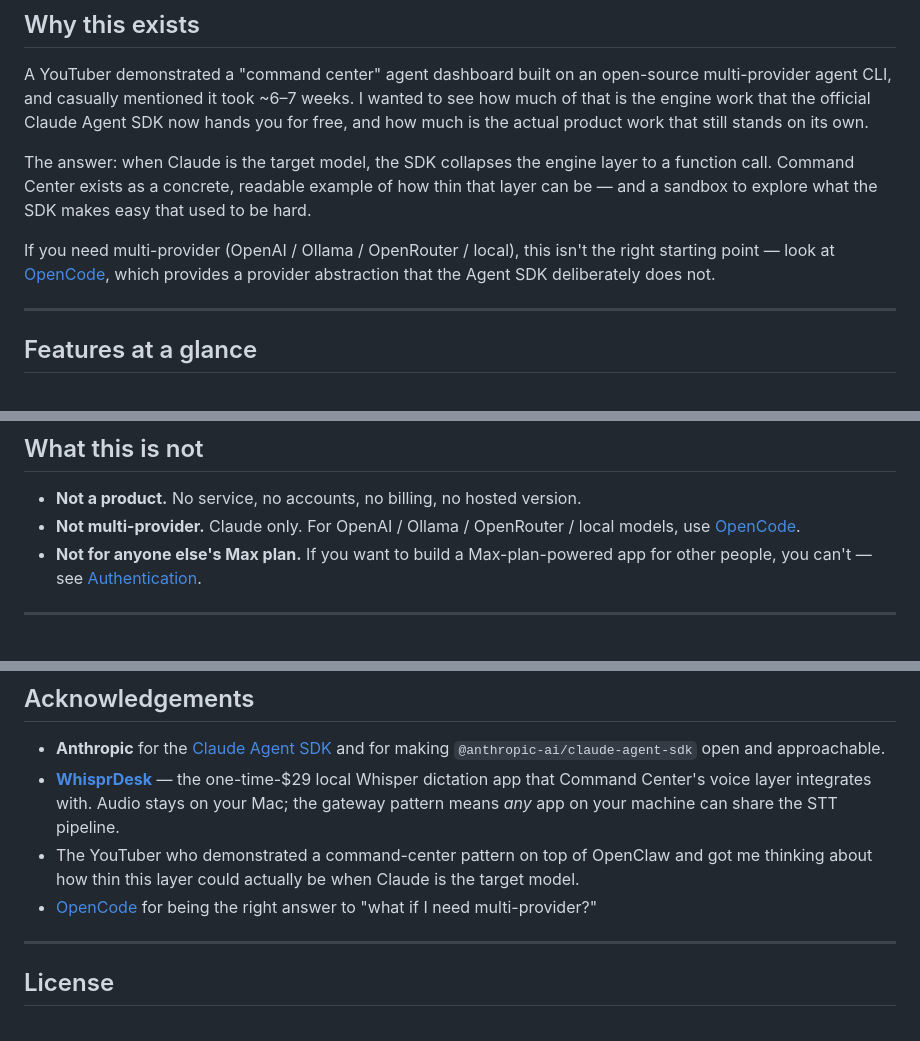
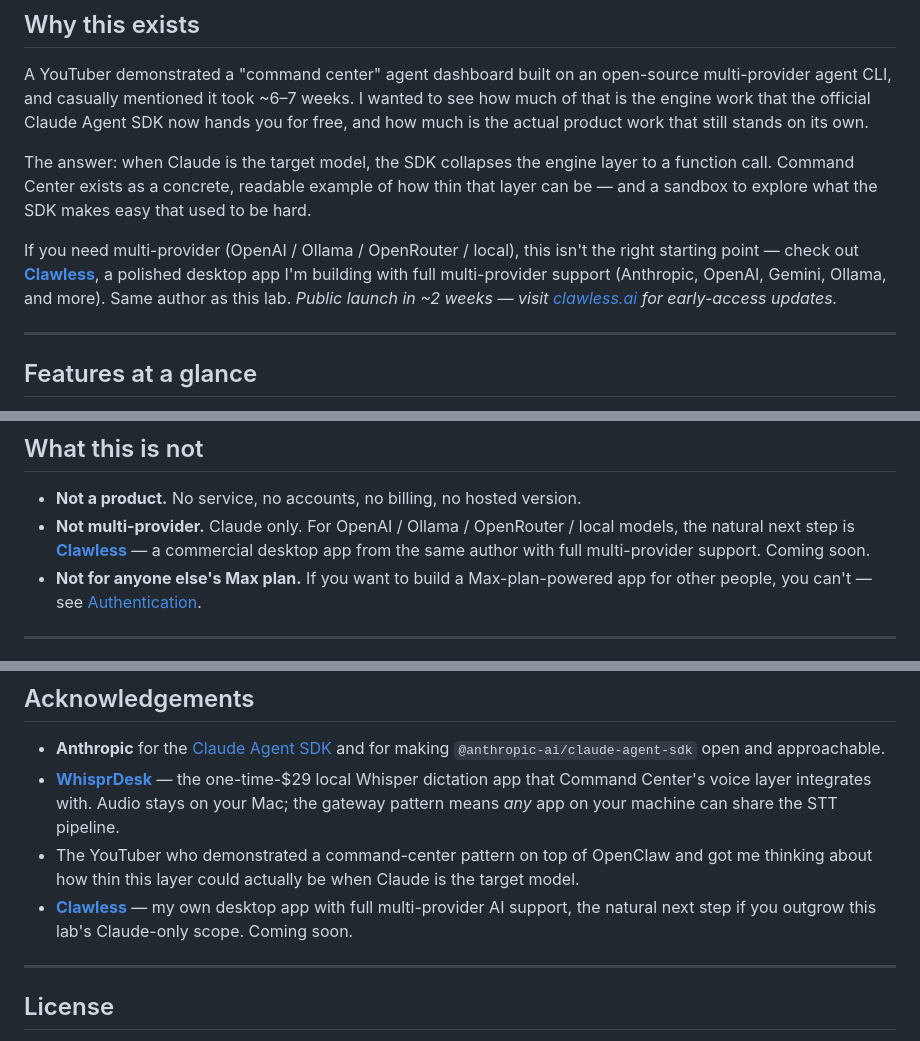
Before and after one commit to RBJGlobal/clawddesk, a Markdown page: README.md, 3 parts joined by grey strips. GitHub-like rendering.

Commit message:
README: cross-promote Clawless instead of OpenCode
Three references swapped in the right places — same intent (point
multi-provider readers to a working alternative), better outcome
(directs them to my own commercial product launching in ~2 weeks
instead of an unrelated open-source CLI).

Touched:
  - "Why this exists" intro paragraph — Clawless link with launch
    timing + early-access nudge
  - "What this is not" section — Clawless as the natural next step
    for OpenAI/Ollama/OpenRouter/local users
  - Acknowledgements — Clawless replaces the OpenCode nod;
    positioned as sibling product / next step for users who outgrow
    the Claude-only scope

Both flagged as commercial / "coming soon" so readers know what
they're clicking into. Same-author disclosure stays prominent in
all three contexts.

GitHub Pages will auto-rebuild within ~60s of this push, so
jaysidd.github.io/claude-agent-lab/ will reflect the change.

Co-Authored-By: Claude Opus 4.6 <noreply@anthropic.com>

```diff
--- a/README.md
+++ b/README.md
@@ -21,7 +21,7 @@ A YouTuber demonstrated a "command center" agent dashboard built on an open-sour
 
 The answer: when Claude is the target model, the SDK collapses the engine layer to a function call. Command Center exists as a concrete, readable example of how thin that layer can be — and a sandbox to explore what the SDK makes easy that used to be hard.
 
-If you need multi-provider (OpenAI / Ollama / OpenRouter / local), this isn't the right starting point — look at [OpenCode](https://github.com/sst/opencode), which provides a provider abstraction that the Agent SDK deliberately does not.
+If you need multi-provider (OpenAI / Ollama / OpenRouter / local), this isn't the right starting point — check out **[Clawless](https://clawless.ai/)**, a polished desktop app I'm building with full multi-provider support (Anthropic, OpenAI, Gemini, Ollama, and more). Same author as this lab. *Public launch in ~2 weeks — visit [clawless.ai](https://clawless.ai/) for early-access updates.*
 
 ---
 
@@ -730,7 +730,7 @@ Ideas worth reading about that landed in the "Future — not scheduled" list: vo
 ## What this is not
 
 - **Not a product.** No service, no accounts, no billing, no hosted version.
-- **Not multi-provider.** Claude only. For OpenAI / Ollama / OpenRouter / local models, use [OpenCode](https://github.com/sst/opencode).
+- **Not multi-provider.** Claude only. For OpenAI / Ollama / OpenRouter / local models, the natural next step is **[Clawless](https://clawless.ai/)** — a commercial desktop app from the same author with full multi-provider support. Coming soon.
 - **Not for anyone else's Max plan.** If you want to build a Max-plan-powered app for other people, you can't — see [Authentication](#authentication).
 
 ---
@@ -750,7 +750,7 @@ The six-role dev-team convention the repo uses (Architect → Developer → Revi
 - **Anthropic** for the [Claude Agent SDK](https://code.claude.com/docs/en/agent-sdk/overview) and for making `@anthropic-ai/claude-agent-sdk` open and approachable.
 - **[WhisprDesk](https://whisprdesk.com/)** — the one-time-$29 local Whisper dictation app that Command Center's voice layer integrates with. Audio stays on your Mac; the gateway pattern means *any* app on your machine can share the STT pipeline.
 - The YouTuber who demonstrated a command-center pattern on top of OpenClaw and got me thinking about how thin this layer could actually be when Claude is the target model.
-- [OpenCode](https://github.com/sst/opencode) for being the right answer to "what if I need multi-provider?"
+- **[Clawless](https://clawless.ai/)** — my own desktop app with full multi-provider AI support, the natural next step if you outgrow this lab's Claude-only scope. Coming soon.
 
 ---
 
```
